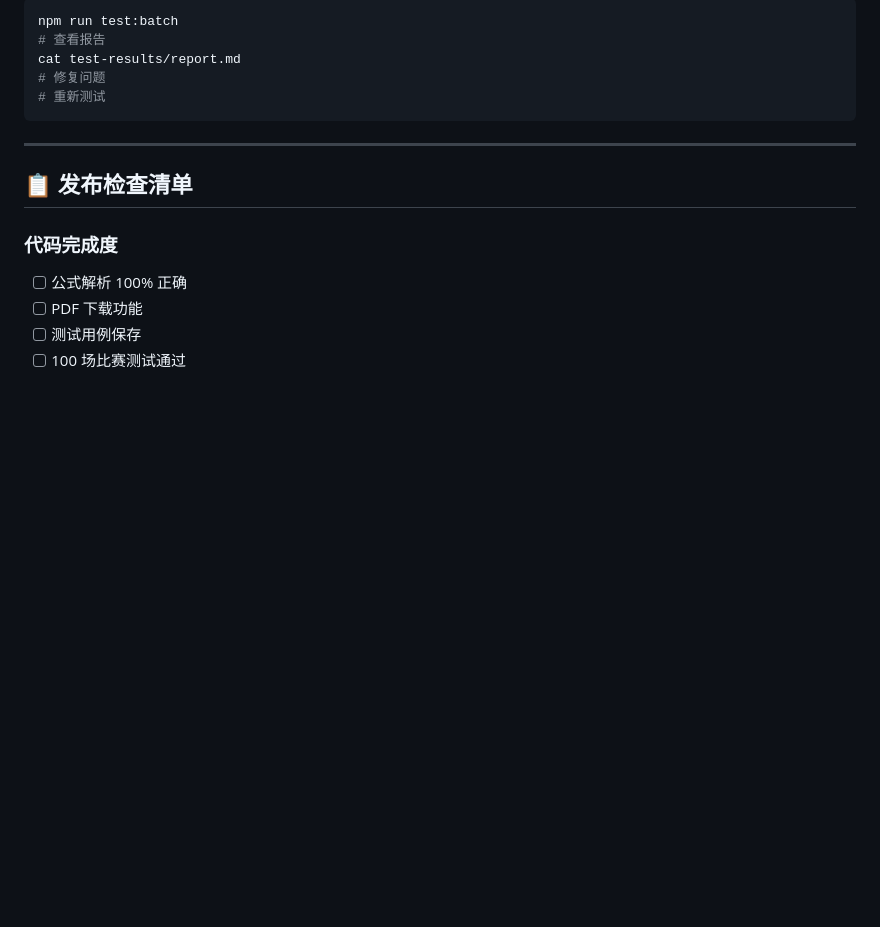
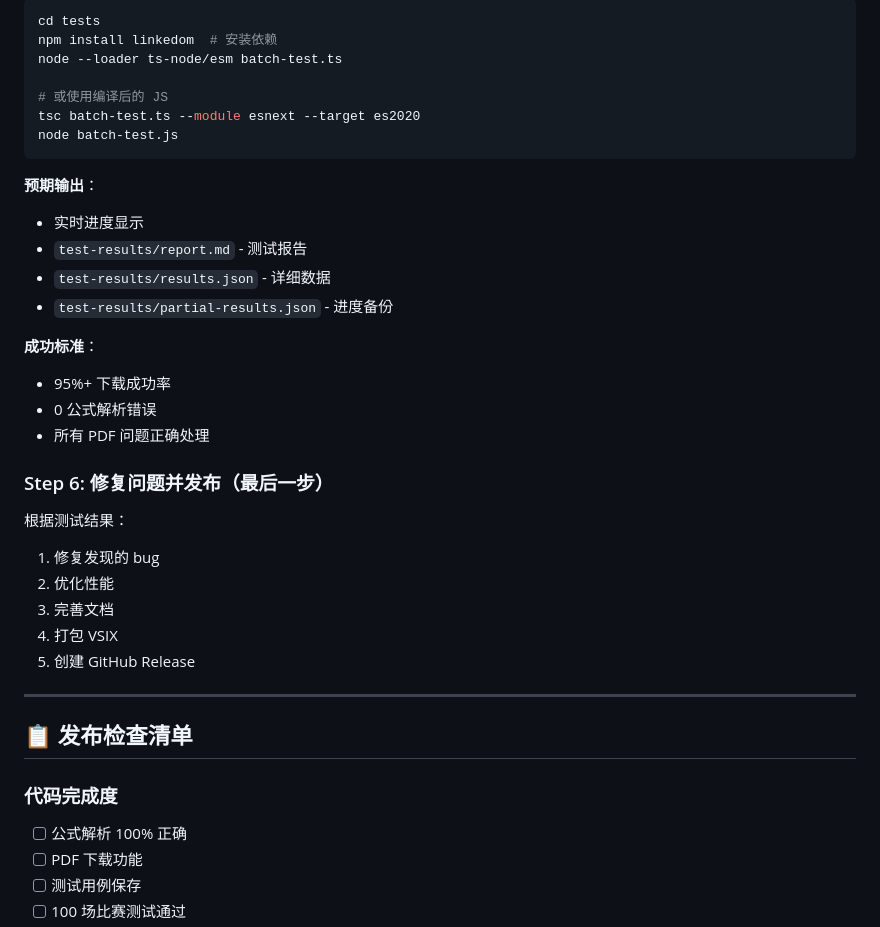
Before and after one commit to GeoffreyWang1117/codeforces-helper, a Markdown page: ALPHA_PRODUCT_STATUS.md, the part around one of its changes. Drawn GitHub-style; blank space fills up the shorter version.

````diff
--- a/ALPHA_PRODUCT_STATUS.md
+++ b/ALPHA_PRODUCT_STATUS.md
@@ -202,10 +196,32 @@ async function runBatchTest() {
 ```bash
-npm run test:batch
-# 查看报告
-cat test-results/report.md
-# 修复问题
-# 重新测试
+cd tests
+npm install linkedom  # 安装依赖
+node --loader ts-node/esm batch-test.ts
+
+# 或使用编译后的 JS
+tsc batch-test.ts --module esnext --target es2020
+node batch-test.js
 ```
+
+**预期输出**：
+- 实时进度显示
+- `test-results/report.md` - 测试报告
+- `test-results/results.json` - 详细数据
+- `test-results/partial-results.json` - 进度备份
+
+**成功标准**：
+- 95%+ 下载成功率
+- 0 公式解析错误
+- 所有 PDF 问题正确处理
+
+### Step 6: 修复问题并发布（最后一步）
+
+根据测试结果：
+1. 修复发现的 bug
+2. 优化性能
+3. 完善文档
+4. 打包 VSIX
+5. 创建 GitHub Release
 
 ---
 
````
Also changed, not shown: other parts of ALPHA_PRODUCT_STATUS.md (+90 -96 lines).
